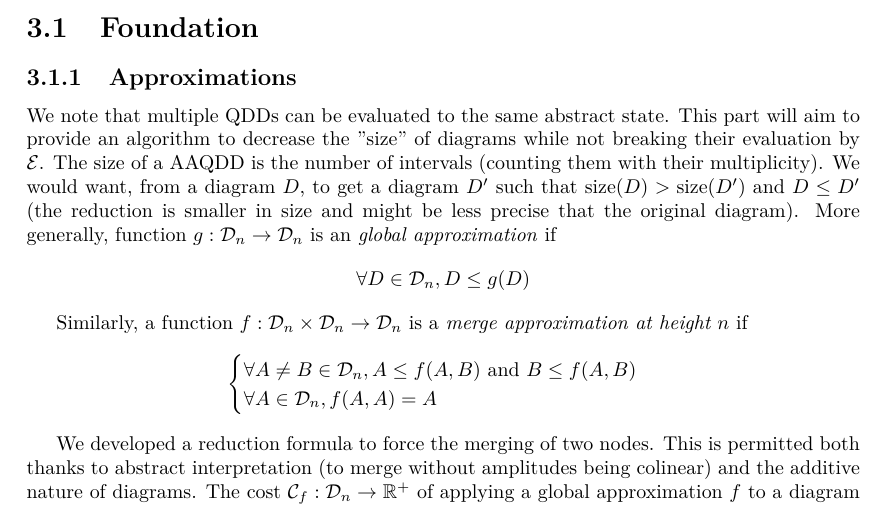
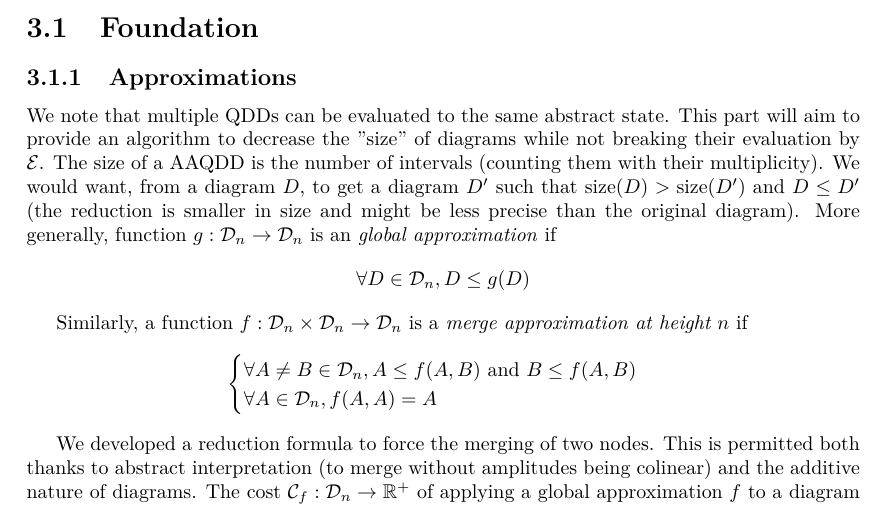
Before and after one commit to Firefnix/coto, a LaTeX document (doc/main.tex, which reads doc/Reduction/foundation.tex): part of page 11 of 15, cut so that both start at the same text. Compiled offline with pdfLaTeX.

Commit message:
🐛 Fix typo

```diff
--- a/doc/Reduction/foundation.tex
+++ b/doc/Reduction/foundation.tex
@@ -1,6 +1,6 @@
 \subsection{Approximations}
 
-We note that multiple QDDs can be evaluated to the same abstract state. This part will aim to provide an algorithm to decrease the "size" of diagrams while not breaking their evaluation by $\mathcal{E}$. The size of a AAQDD is the number of intervals (counting them with their multiplicity). We would want, from a diagram $D$, to get a diagram $D'$ such that $\text{size}(D) > \text{size}(D')$ and $D \le D'$ (the reduction is smaller in size and might be less precise that the original diagram). More generally, function $g : \mathcal{D}_n \rightarrow \mathcal{D}_n$ is an \textit{global approximation} if
+We note that multiple QDDs can be evaluated to the same abstract state. This part will aim to provide an algorithm to decrease the "size" of diagrams while not breaking their evaluation by $\mathcal{E}$. The size of a AAQDD is the number of intervals (counting them with their multiplicity). We would want, from a diagram $D$, to get a diagram $D'$ such that $\text{size}(D) > \text{size}(D')$ and $D \le D'$ (the reduction is smaller in size and might be less precise than the original diagram). More generally, function $g : \mathcal{D}_n \rightarrow \mathcal{D}_n$ is an \textit{global approximation} if
 $$\forall D \in \mathcal{D}_n, D \le g(D)$$
 
 Similarly, a function $f : \mathcal{D}_n \times \mathcal{D}_n \rightarrow \mathcal{D}_n$ is a \textit{merge approximation at height $n$} if
```
Also changed, not shown: doc/main.pdf.
